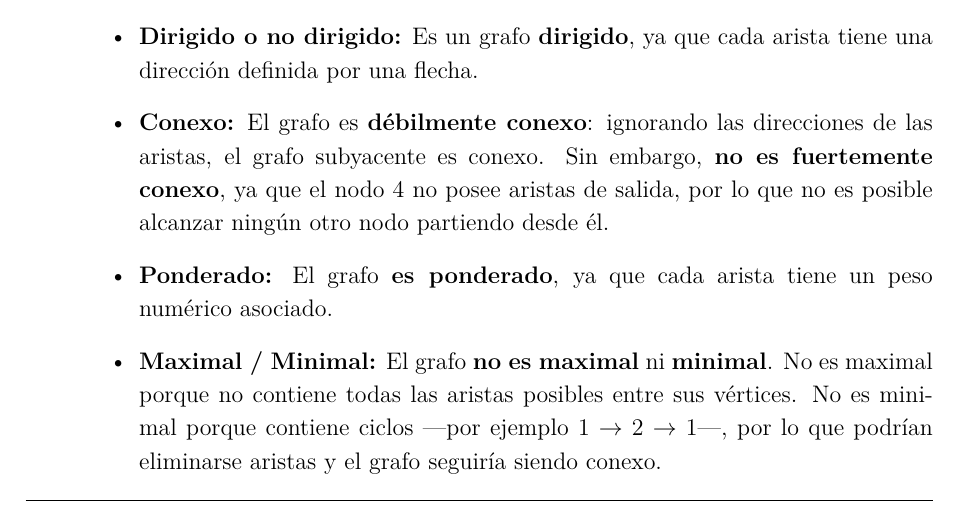
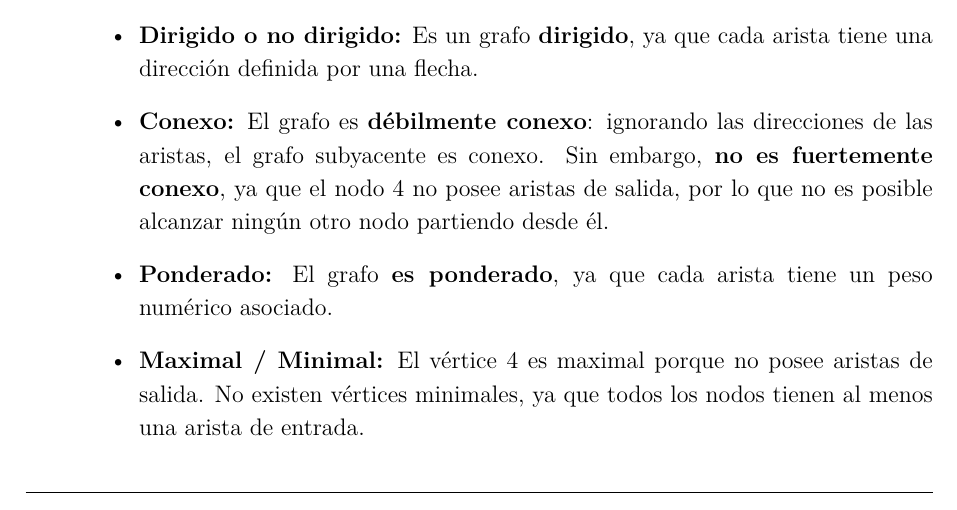
Before and after one commit to Facugl/data-science-coursework, a LaTeX document (primer-anio/estructura-de-datos/tp-integrador/introduccion-a-las-estructuras-de-datos-parcial-integrador-facundo-luna.tex): part of page 3 of 10, cut so that both start at the same text. Compiled offline with pdfLaTeX.

Commit message:
fix(estructura-de-datos): change maximals and minimals response

```diff
--- a/primer-anio/estructura-de-datos/tp-integrador/introduccion-a-las-estructuras-de-datos-parcial-integrador-facundo-luna.tex
+++ b/primer-anio/estructura-de-datos/tp-integrador/introduccion-a-las-estructuras-de-datos-parcial-integrador-facundo-luna.tex
@@ -253,10 +253,7 @@
     \item \textbf{Ponderado:} El grafo \textbf{es ponderado}, ya que cada
     arista tiene un peso numérico asociado.
 
-    \item \textbf{Maximal / Minimal:} El grafo \textbf{no es maximal} ni \textbf{minimal}.
-    No es maximal porque no contiene todas las aristas posibles entre sus vértices.
-    No es minimal porque contiene ciclos —por ejemplo $1 \to 2 \to 1$—,
-    por lo que podrían eliminarse aristas y el grafo seguiría siendo conexo.
+    \item \textbf{Maximal / Minimal:} El vértice $4$ es maximal porque no posee aristas de salida. No existen vértices minimales, ya que todos los nodos tienen al menos una arista de entrada.
 \end{itemize}
 
 \subsection{Matriz de adyacencia}
```
Also changed, not shown: primer-anio/estructura-de-datos/tp-integrador/introduccion-a-las-estructuras-de-datos-parcial-integrador-facundo-luna.pdf.
